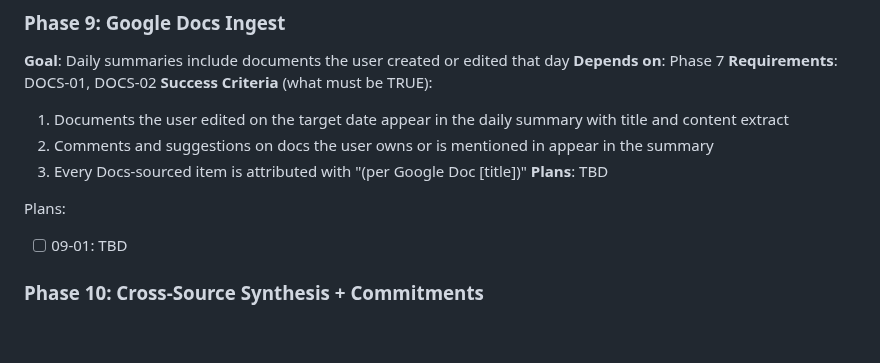
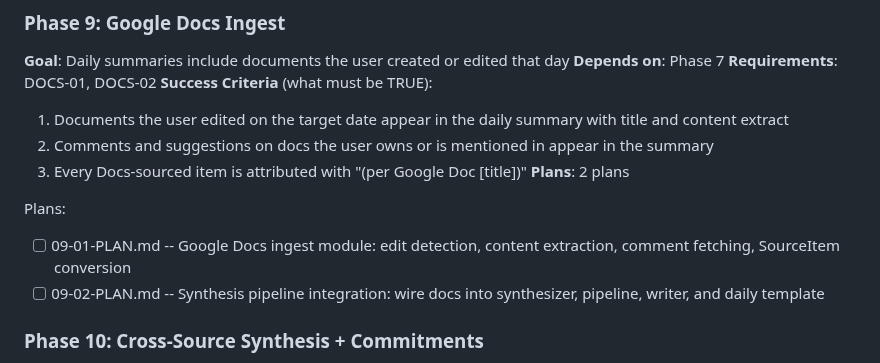
Before and after one commit to micah-boster/daily-summarizer, a Markdown page: .planning/ROADMAP.md, the part around the change. Rendered like a GitHub page; blank space fills up the shorter version.

Commit message:
docs(09): create phase plans and update roadmap

```diff
--- a/.planning/ROADMAP.md
+++ b/.planning/ROADMAP.md
@@ -177,10 +177,11 @@ Plans:
   1. Documents the user edited on the target date appear in the daily summary with title and content extract
   2. Comments and suggestions on docs the user owns or is mentioned in appear in the summary
   3. Every Docs-sourced item is attributed with "(per Google Doc [title])"
-**Plans**: TBD
+**Plans**: 2 plans
 
 Plans:
-- [ ] 09-01: TBD
+- [ ] 09-01-PLAN.md -- Google Docs ingest module: edit detection, content extraction, comment fetching, SourceItem conversion
+- [ ] 09-02-PLAN.md -- Synthesis pipeline integration: wire docs into synthesizer, pipeline, writer, and daily template
 
 ### Phase 10: Cross-Source Synthesis + Commitments
 **Goal**: Multi-source output is deduplicated and commitments are extracted with structured deadlines across all sources
```
Also changed, not shown: 2 other files.
